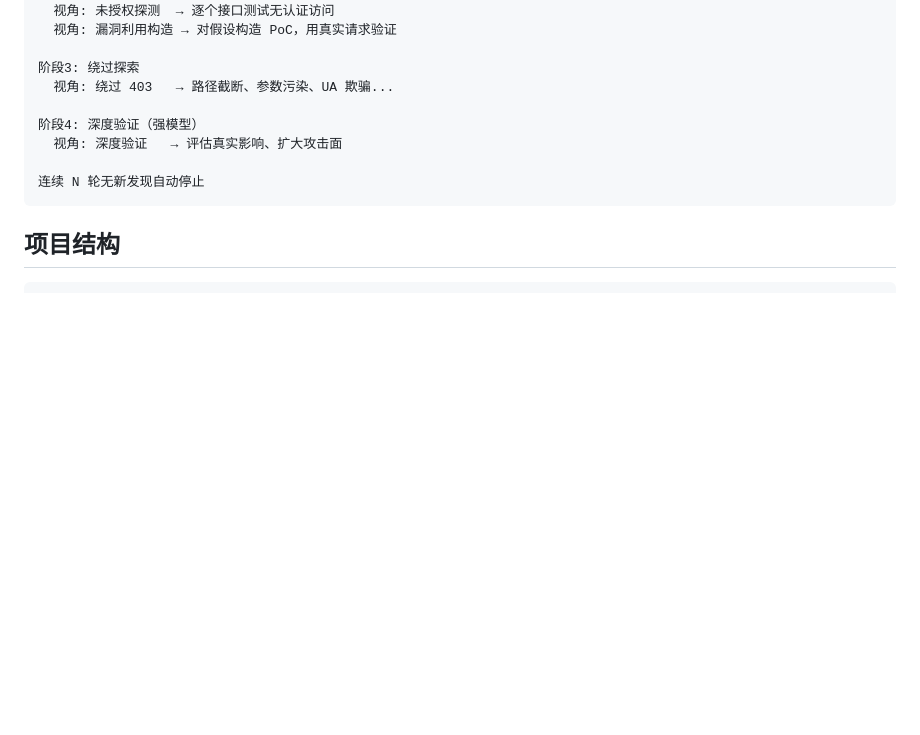
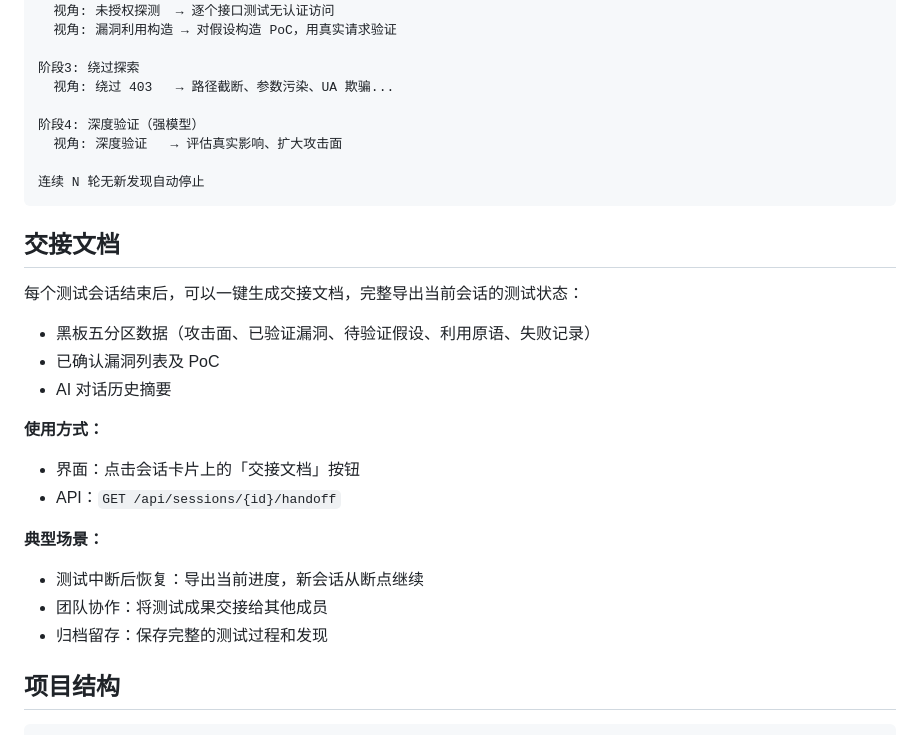
Before and after one commit to 1nceSec/trocar, a Markdown page: README.md, the part around the change. Rendered like a GitHub page; blank space fills up the shorter version.

````diff
--- a/README.md
+++ b/README.md
@@ -214,6 +214,25 @@ docker compose up -d
 连续 N 轮无新发现自动停止
 ```
 
+## 交接文档
+
+每个测试会话结束后，可以一键生成交接文档，完整导出当前会话的测试状态：
+
+- 黑板五分区数据（攻击面、已验证漏洞、待验证假设、利用原语、失败记录）
+- 已确认漏洞列表及 PoC
+- AI 对话历史摘要
+
+**使用方式：**
+
+- 界面：点击会话卡片上的「交接文档」按钮
+- API：`GET /api/sessions/{id}/handoff`
+
+**典型场景：**
+
+- 测试中断后恢复：导出当前进度，新会话从断点继续
+- 团队协作：将测试成果交接给其他成员
+- 归档留存：保存完整的测试过程和发现
+
 ## 项目结构
 
 ```
````
Also changed, not shown: README_EN.md (+19 -0 lines).
